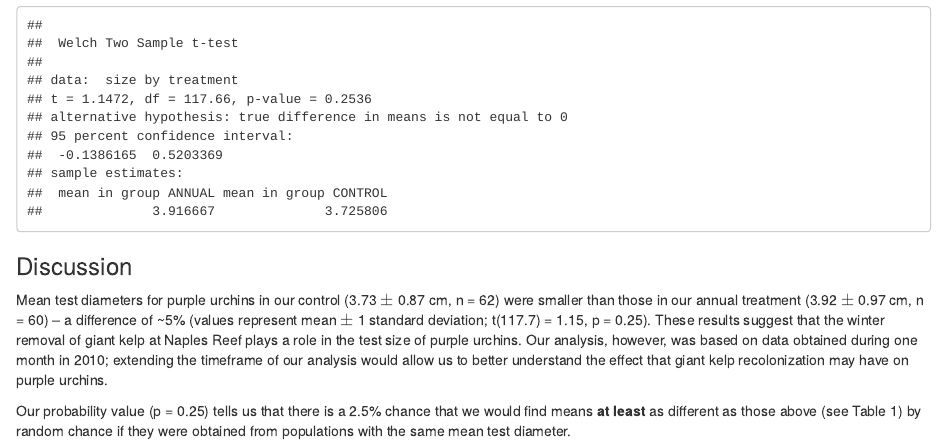
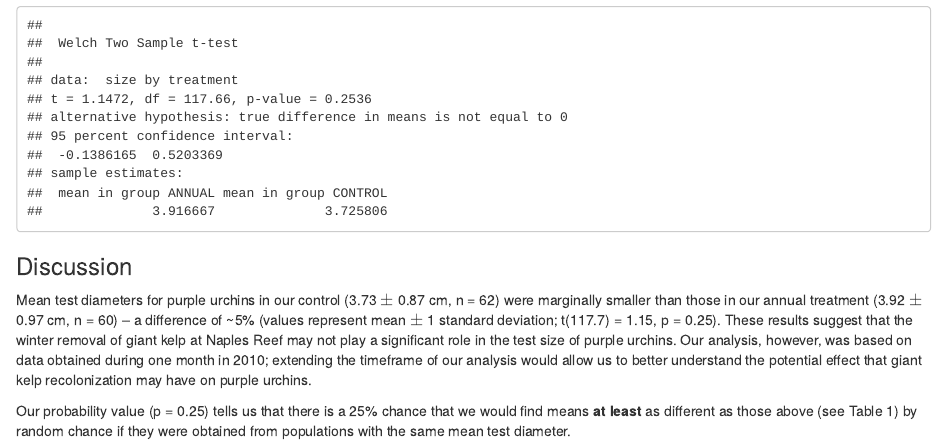
Before and after one commit to jamesgately/a3-task3-task4-jag, an R Markdown document (src/a3_task4_james_gately.Rmd): the page in a window 1100 px wide, from 3020 px down. The pictures show the output file src/a3_task4_james_gately.html that the author committed with the source, opened offline.

Commit message:
Updated task 4 discussion

```diff
--- a/src/a3_task4_james_gately.Rmd
+++ b/src/a3_task4_james_gately.Rmd
@@ -117,6 +117,6 @@ t.test(size ~ treatment, napl_jan_2010)
 
 ### Discussion
 
-Mean test diameters for purple urchins in our control (3.73 $\pm$ 0.87 cm, n = 62) were smaller than those in our annual treatment (3.92 $\pm$ 0.97 cm, n = 60) -- a difference of ~5% (values represent mean $\pm$ 1 standard deviation; t(117.7) = 1.15, p = 0.25). These results suggest that the winter removal of giant kelp at Naples Reef plays a role in the test size of purple urchins. Our analysis, however, was based on data obtained during one month in 2010; extending the timeframe of our analysis would allow us to better understand the effect that giant kelp recolonization may have on purple urchins.
+Mean test diameters for purple urchins in our control (3.73 $\pm$ 0.87 cm, n = 62) were marginally smaller than those in our annual treatment (3.92 $\pm$ 0.97 cm, n = 60) -- a difference of ~5% (values represent mean $\pm$ 1 standard deviation; t(117.7) = 1.15, p = 0.25). These results suggest that the winter removal of giant kelp at Naples Reef may not play a significant role in the test size of purple urchins. Our analysis, however, was based on data obtained during one month in 2010; extending the timeframe of our analysis would allow us to better understand the potential effect that giant kelp recolonization may have on purple urchins.
 
-Our probability value (p = 0.25) tells us that there is a 2.5% chance that we would find means **at least** as different as those above (see Table 1) by random chance if they were obtained from populations with the same mean test diameter.
+Our probability value (p = 0.25) tells us that there is a 25% chance that we would find means **at least** as different as those above (see Table 1) by random chance if they were obtained from populations with the same mean test diameter.
```
Also changed, not shown: src/a3_task4_james_gately.html.
